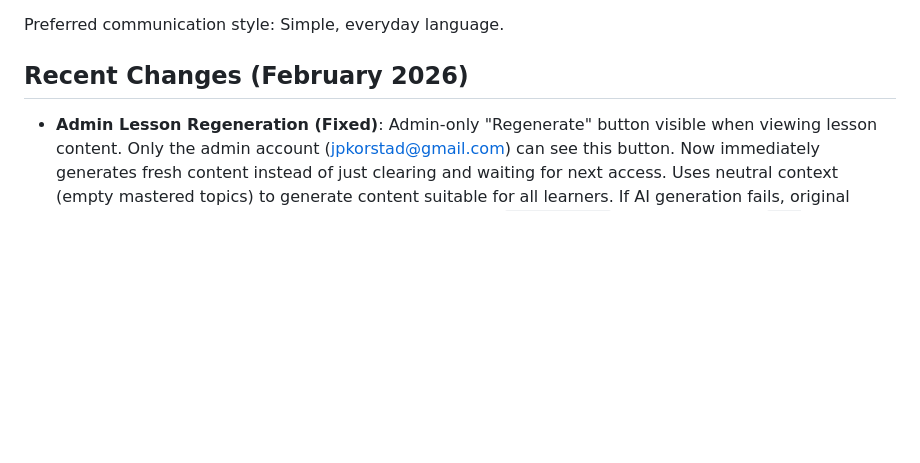
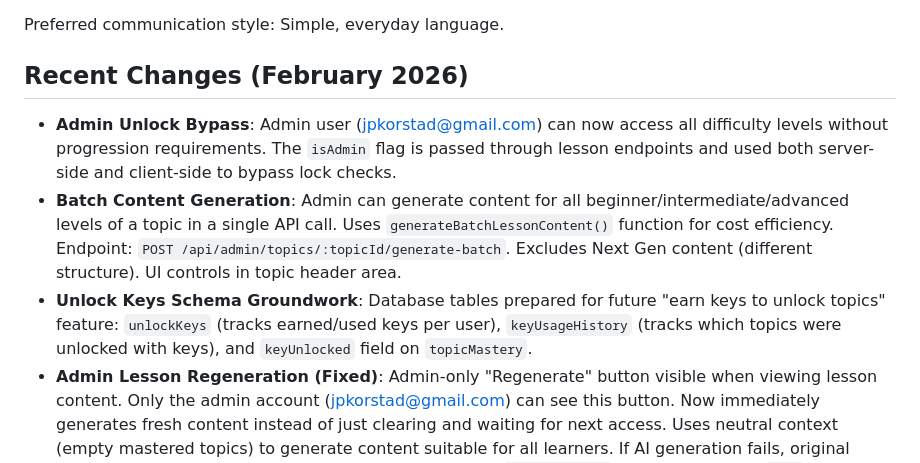
Before and after one commit to Jpalmer95/SynapseJourney, a Markdown page: replit.md, the part around the change. Rendered like a GitHub page; blank space fills up the shorter version.

Commit message:
Add admin bypass and batch content generation for topics
Update replit.md to document admin bypass, batch content generation, and schema groundwork for unlock keys.

Replit-Commit-Author: Agent
Replit-Commit-Session-Id: c25ec533-d30e-4130-b9a8-7dd5a7efd1ff
Replit-Commit-Checkpoint-Type: full_checkpoint
Replit-Commit-Event-Id: 95313381-ab86-46f7-b550-225eb1b12a6b
Replit-Commit-Screenshot-Url: https://storage.googleapis.com/screenshot-production-us-central1/8ad0306d-f2a4-4016-9927-1f2eeac92088/c25ec533-d30e-4130-b9a8-7dd5a7efd1ff/mn6N2Aq
Replit-Helium-Checkpoint-Created: true

```diff
--- a/replit.md
+++ b/replit.md
@@ -10,6 +10,9 @@ Preferred communication style: Simple, everyday language.
 
 ## Recent Changes (February 2026)
 
+- **Admin Unlock Bypass**: Admin user (jpkorstad@gmail.com) can now access all difficulty levels without progression requirements. The `isAdmin` flag is passed through lesson endpoints and used both server-side and client-side to bypass lock checks.
+- **Batch Content Generation**: Admin can generate content for all beginner/intermediate/advanced levels of a topic in a single API call. Uses `generateBatchLessonContent()` function for cost efficiency. Endpoint: `POST /api/admin/topics/:topicId/generate-batch`. Excludes Next Gen content (different structure). UI controls in topic header area.
+- **Unlock Keys Schema Groundwork**: Database tables prepared for future "earn keys to unlock topics" feature: `unlockKeys` (tracks earned/used keys per user), `keyUsageHistory` (tracks which topics were unlocked with keys), and `keyUnlocked` field on `topicMastery`.
 - **Admin Lesson Regeneration (Fixed)**: Admin-only "Regenerate" button visible when viewing lesson content. Only the admin account (jpkorstad@gmail.com) can see this button. Now immediately generates fresh content instead of just clearing and waiting for next access. Uses neutral context (empty mastered topics) to generate content suitable for all learners. If AI generation fails, original content is preserved and admin can retry. Protected by `isAdminUser()` check. Endpoints: `GET /api/admin/check` and `POST /api/admin/lessons/:unitId/regenerate`.
 - **Two-Tier AI Architecture**: Implemented separation between course content (always Gemini 3 Pro at platform's expense) and personal chat/Q&A (user's credentials required). This ensures consistent quality for shared content while protecting the platform from unlimited chat costs.
 - **Chat Requires User Credentials**: Users MUST configure their own AI provider (Hugging Face, Ollama, or OpenRouter) to use chat features. No fallback to platform Gemini for chat - this protects the solo developer from exponential costs as the user base grows.
```
